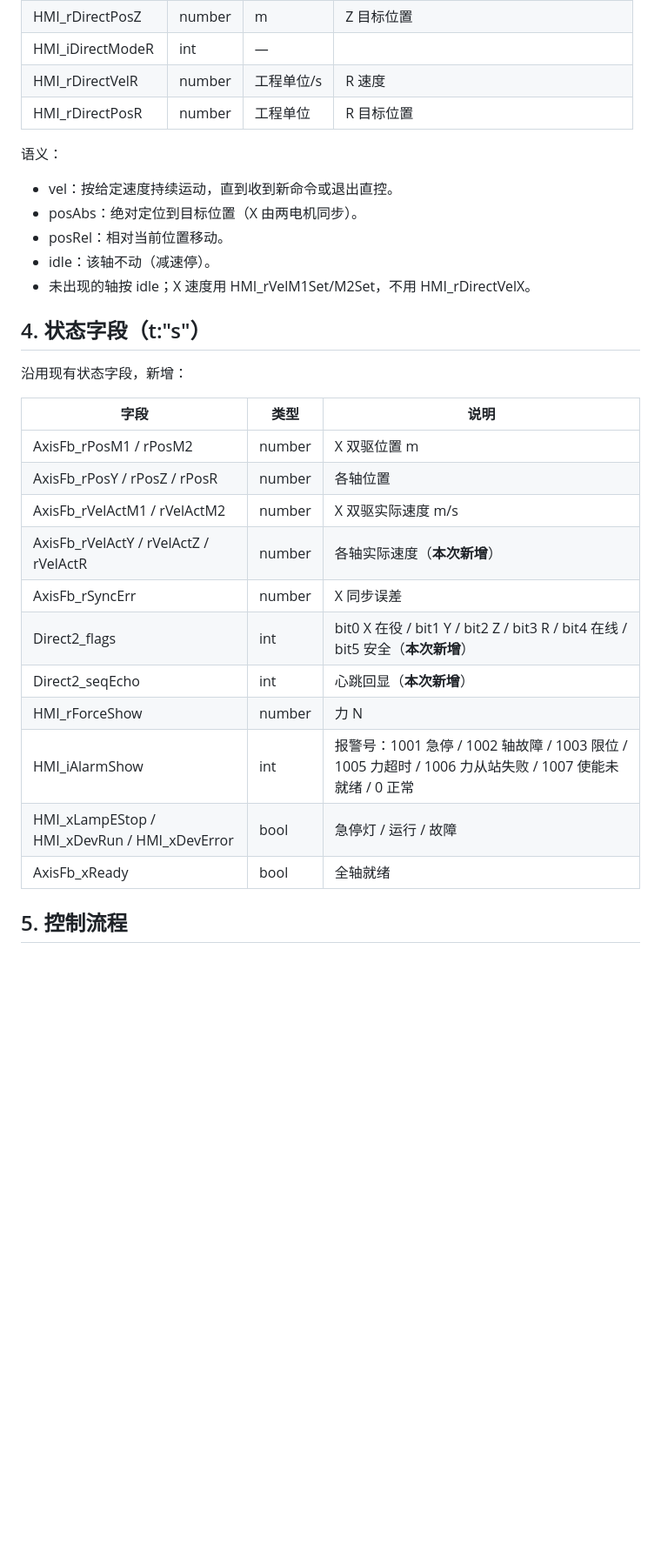
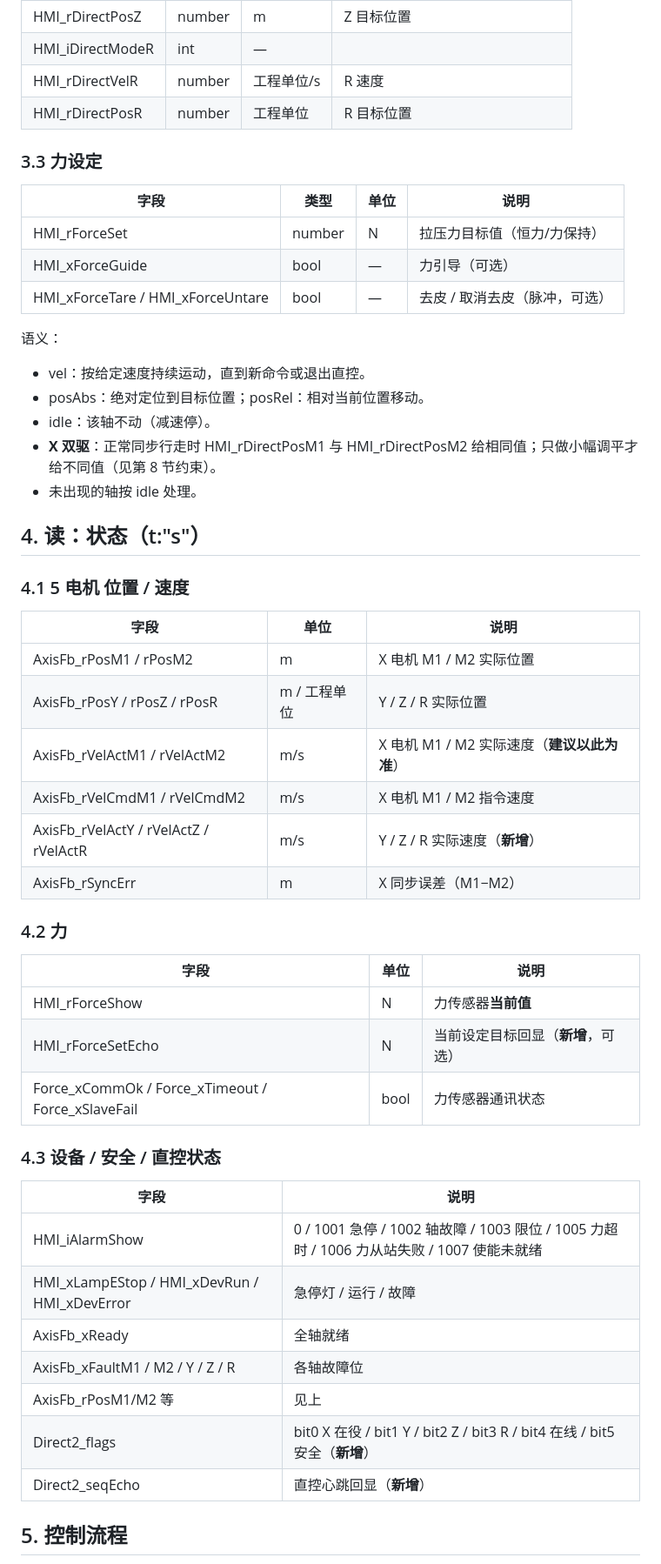
Before and after one commit to Roarpeng/LMM, a Markdown page: docs/plc/VISION_AXIS_API.md, the part around one of its changes. Shown at 87% size. Rendered like a GitHub page; blank space fills up the shorter version.

```diff
--- a/docs/plc/VISION_AXIS_API.md
+++ b/docs/plc/VISION_AXIS_API.md
@@ -45,31 +73,54 @@
 | HMI_rDirectVelR | number | 工程单位/s | R 速度 |
 | HMI_rDirectPosR | number | 工程单位 | R 目标位置 |
 
+### 3.3 力设定
+
+| 字段 | 类型 | 单位 | 说明 |
+|------|------|------|------|
+| HMI_rForceSet | number | N | 拉压力目标值（恒力/力保持） |
+| HMI_xForceGuide | bool | — | 力引导（可选） |
+| HMI_xForceTare / HMI_xForceUntare | bool | — | 去皮 / 取消去皮（脉冲，可选） |
+
 语义：
 
-- vel：按给定速度持续运动，直到收到新命令或退出直控。
-- posAbs：绝对定位到目标位置（X 由两电机同步）。
-- posRel：相对当前位置移动。
+- vel：按给定速度持续运动，直到新命令或退出直控。
+- posAbs：绝对定位到目标位置；posRel：相对当前位置移动。
 - idle：该轴不动（减速停）。
-- 未出现的轴按 idle；X 速度用 HMI_rVelM1Set/M2Set，不用 HMI_rDirectVelX。
+- **X 双驱**：正常同步行走时 HMI_rDirectPosM1 与 HMI_rDirectPosM2 给相同值；只做小幅调平才给不同值（见第 8 节约束）。
+- 未出现的轴按 idle 处理。
 
-## 4. 状态字段（t:"s"）
+## 4. 读：状态（t:"s"）
 
-沿用现有状态字段，新增：
+### 4.1 5 电机 位置 / 速度
 
-| 字段 | 类型 | 说明 |
+| 字段 | 单位 | 说明 |
 |------|------|------|
-| AxisFb_rPosM1 / rPosM2 | number | X 双驱位置 m |
-| AxisFb_rPosY / rPosZ / rPosR | number | 各轴位置 |
-| AxisFb_rVelActM1 / rVelActM2 | number | X 双驱实际速度 m/s |
-| AxisFb_rVelActY / rVelActZ / rVelActR | number | 各轴实际速度（**本次新增**） |
-| AxisFb_rSyncErr | number | X 同步误差 |
-| Direct2_flags | int | bit0 X 在役 / bit1 Y / bit2 Z / bit3 R / bit4 在线 / bit5 安全（**本次新增**） |
-| Direct2_seqEcho | int | 心跳回显（**本次新增**） |
-| HMI_rForceShow | number | 力 N |
-| HMI_iAlarmShow | int | 报警号：1001 急停 / 1002 轴故障 / 1003 限位 / 1005 力超时 / 1006 力从站失败 / 1007 使能未就绪 / 0 正常 |
-| HMI_xLampEStop / HMI_xDevRun / HMI_xDevError | bool | 急停灯 / 运行 / 故障 |
-| AxisFb_xReady | bool | 全轴就绪 |
+| AxisFb_rPosM1 / rPosM2 | m | X 电机 M1 / M2 实际位置 |
+| AxisFb_rPosY / rPosZ / rPosR | m / 工程单位 | Y / Z / R 实际位置 |
+| AxisFb_rVelActM1 / rVelActM2 | m/s | X 电机 M1 / M2 实际速度（**建议以此为准**） |
+| AxisFb_rVelCmdM1 / rVelCmdM2 | m/s | X 电机 M1 / M2 指令速度 |
+| AxisFb_rVelActY / rVelActZ / rVelActR | m/s | Y / Z / R 实际速度（**新增**） |
+| AxisFb_rSyncErr | m | X 同步误差（M1−M2） |
+
+### 4.2 力
+
+| 字段 | 单位 | 说明 |
+|------|------|------|
+| HMI_rForceShow | N | 力传感器**当前值** |
+| HMI_rForceSetEcho | N | 当前设定目标回显（**新增**，可选） |
+| Force_xCommOk / Force_xTimeout / Force_xSlaveFail | bool | 力传感器通讯状态 |
+
+### 4.3 设备 / 安全 / 直控状态
+
+| 字段 | 说明 |
+|------|------|
+| HMI_iAlarmShow | 0 / 1001 急停 / 1002 轴故障 / 1003 限位 / 1005 力超时 / 1006 力从站失败 / 1007 使能未就绪 |
+| HMI_xLampEStop / HMI_xDevRun / HMI_xDevError | 急停灯 / 运行 / 故障 |
+| AxisFb_xReady | 全轴就绪 |
+| AxisFb_xFaultM1 / M2 / Y / Z / R | 各轴故障位 |
+| AxisFb_rPosM1/M2 等 | 见上 |
+| Direct2_flags | bit0 X 在役 / bit1 Y / bit2 Z / bit3 R / bit4 在线 / bit5 安全（**新增**） |
+| Direct2_seqEcho | 直控心跳回显（**新增**） |
 
 ## 5. 控制流程
 
```
Also changed, not shown: other parts of docs/plc/VISION_AXIS_API.md (+65 -29 lines), 1 other file.
